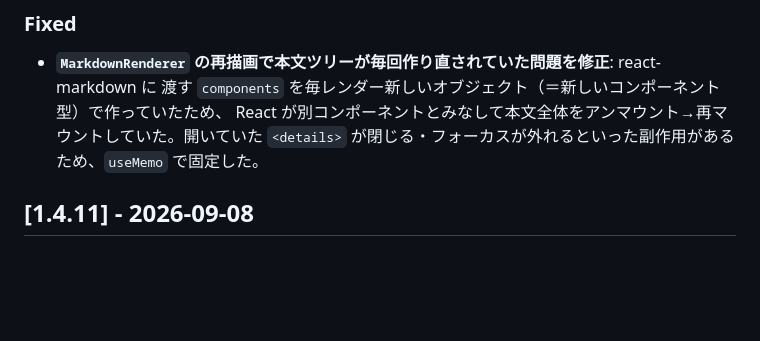
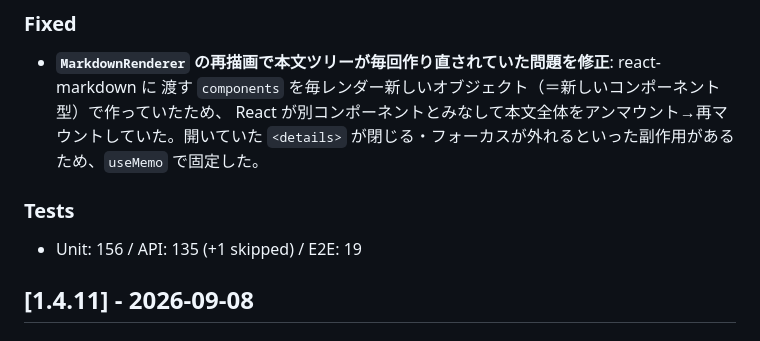
Before and after one commit to TWUW-b/dev-tools, a Markdown page: CHANGELOG.md, the part around the change. GitHub-like rendering; blank space fills up the shorter version.

Commit message:
docs: CHANGELOG v1.4.12 にテスト件数を追記
Co-Authored-By: Claude Opus 5 <noreply@anthropic.com>

```diff
--- a/CHANGELOG.md
+++ b/CHANGELOG.md
@@ -35,6 +35,10 @@
   渡す `components` を毎レンダー新しいオブジェクト（＝新しいコンポーネント型）で作っていたため、
   React が別コンポーネントとみなして本文全体をアンマウント→再マウントしていた。開いていた
   `<details>` が閉じる・フォーカスが外れるといった副作用があるため、`useMemo` で固定した。
+
+### Tests
+
+- Unit: 156 / API: 135 (+1 skipped) / E2E: 19
 
 ## [1.4.11] - 2026-09-08
 
```
